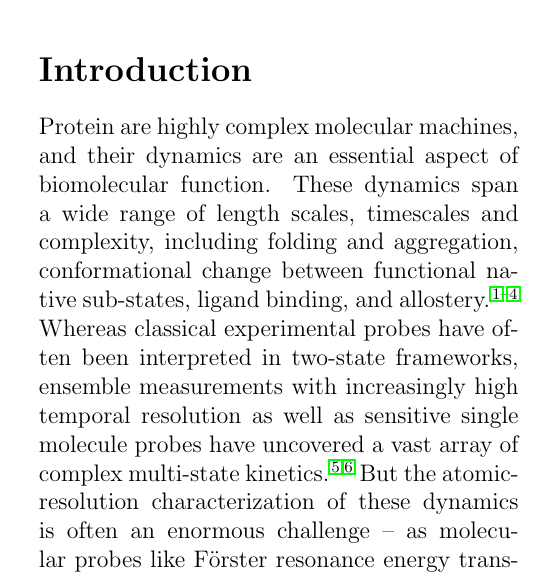
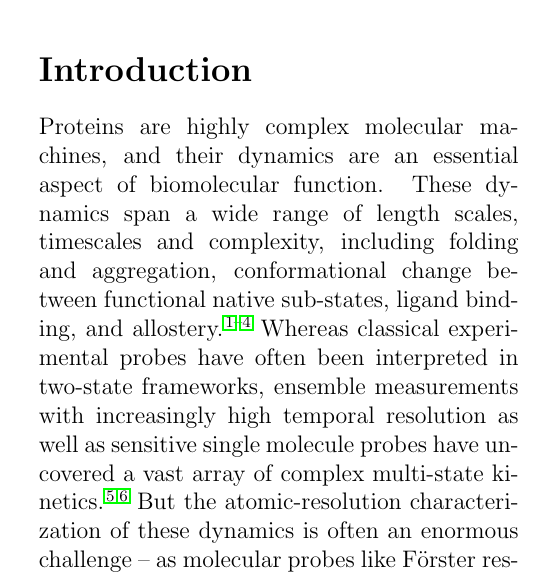
Before and after one commit to rmcgibbo/opt-k, a LaTeX paper (paper/paper2.tex): part of one column of page 1 of 11, cut so that both start at the same text. Compiled offline with pdfLaTeX.

Commit message:
Typo fix

```diff
--- a/paper/paper2.tex
+++ b/paper/paper2.tex
@@ -40,7 +40,7 @@ Markov state models provide a powerful framework for the analysis of biomolecula
 \end{abstract}
 
 \section{Introduction}
-Protein are highly complex molecular machines, and their dynamics are an essential aspect of biomolecular function. These dynamics span a wide range of length scales, timescales and complexity, including folding and aggregation, conformational change between functional native sub-states, ligand binding, and allostery \cite{Dobson2003Protein, Kim2008Real, Austin1975Dynamics, Bahar2007Intrinsic}. Whereas classical experimental probes have often been interpreted in two-state frameworks, ensemble measurements with increasingly high temporal resolution as well as sensitive single molecule probes have uncovered a vast array of complex multi-state kinetics \cite{Cosa2006Evidence, Zhang2011Direct}. But the atomic-resolution characterization of these dynamics is often an enormous challenge -- as molecular probes like F\"{o}rster resonance energy transfer, small-angle x-ray scattering, and nuclear magnetic resonance techniques measure complex projections of the intrinsic structure, generally reporting simultaneously on many degrees of freedom\cite{Mertens2010Structural, Tzeng2011Protein}.
+Proteins are highly complex molecular machines, and their dynamics are an essential aspect of biomolecular function. These dynamics span a wide range of length scales, timescales and complexity, including folding and aggregation, conformational change between functional native sub-states, ligand binding, and allostery \cite{Dobson2003Protein, Kim2008Real, Austin1975Dynamics, Bahar2007Intrinsic}. Whereas classical experimental probes have often been interpreted in two-state frameworks, ensemble measurements with increasingly high temporal resolution as well as sensitive single molecule probes have uncovered a vast array of complex multi-state kinetics \cite{Cosa2006Evidence, Zhang2011Direct}. But the atomic-resolution characterization of these dynamics is often an enormous challenge -- as molecular probes like F\"{o}rster resonance energy transfer, small-angle x-ray scattering, and nuclear magnetic resonance techniques measure complex projections of the intrinsic structure, generally reporting simultaneously on many degrees of freedom\cite{Mertens2010Structural, Tzeng2011Protein}.
 
 Computer simulations can complement experiments by providing atomic insight into conformational dynamics. With advances at the algorithmic, hardware, and software levels, modern molecular simulation paradigms, incorporating specialized or accelerated hardware, often in combination with highly parallel distributed computing frameworks, are capable of generating extensive simulation ensembles\cite{Gotz2012Routine, Eastman2013OpenMM, Shirts2000Screen, Shaw2009Millisecond, Hess2008PLINCS, Buch2010High}. In fact, the minimally-biased kinetic analysis of such simulations is often a central bottleneck and presents a major challenge to the field. The analysis paradigms often entail the construction of lower resolution models parametrized from the high resolution simulation data set which capture the essential features in an interpretable framework\cite{Freddolino2010Challenges, Lane2013Milliseconds}. For example, by projecting the data down onto one or two degrees of freedom we create a simpler model for the system, such as one characterized by diffusion along a single reaction coordinate\cite{Best2010Coordinate}.
 
```
